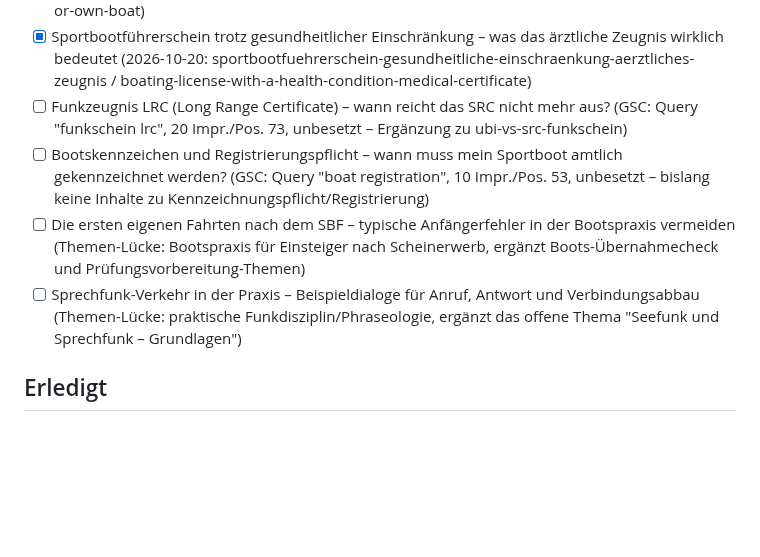
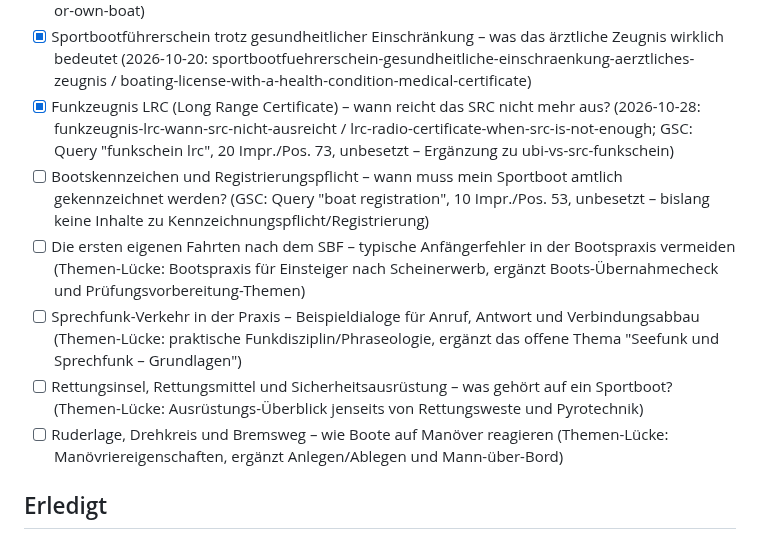
Before and after one commit to mgehler-tech/boatpass-website, a Markdown page: docs/blog-automation/topic-backlog.md, the part around the change. Drawn GitHub-style; blank space fills up the shorter version.

Commit message:
feat(blog): Funkzeugnis LRC: Wann das SRC nicht mehr ausreicht
Co-Authored-By: Claude Sonnet 5.5 <noreply@anthropic.com>
Claude-Session: https://claude.ai/code/session_016nKUbb3pNPCskNQtMSEzjT

```diff
--- a/docs/blog-automation/topic-backlog.md
+++ b/docs/blog-automation/topic-backlog.md
@@ -54,9 +54,11 @@ Slugs). Bei < 4 offenen Themen neue unten ergänzen. Keine Dopplung mit Bestand.
 - [x] Kollisionsverhütungsregeln (KVR) im Überblick – Hub zu allen KVR-Themen (ad-hoc, GSC: Query "kollisionsverhütungsregeln", Pos. 51 ohne eigene Seite; 2026-09-25: kollisionsverhuetungsregeln-kvr-ueberblick / colregs-collision-regulations-overview)
 - [x] Boots-Übernahmecheck vor der ersten Fahrt – Charterboot oder eigenes Boot sicher prüfen (2026-10-17: boots-uebernahmecheck-charterboot-eigenes-boot / boat-handover-check-charter-or-own-boat)
 - [x] Sportbootführerschein trotz gesundheitlicher Einschränkung – was das ärztliche Zeugnis wirklich bedeutet (2026-10-20: sportbootfuehrerschein-gesundheitliche-einschraenkung-aerztliches-zeugnis / boating-license-with-a-health-condition-medical-certificate)
-- [ ] Funkzeugnis LRC (Long Range Certificate) – wann reicht das SRC nicht mehr aus? (GSC: Query "funkschein lrc", 20 Impr./Pos. 73, unbesetzt – Ergänzung zu ubi-vs-src-funkschein)
+- [x] Funkzeugnis LRC (Long Range Certificate) – wann reicht das SRC nicht mehr aus? (2026-10-28: funkzeugnis-lrc-wann-src-nicht-ausreicht / lrc-radio-certificate-when-src-is-not-enough; GSC: Query "funkschein lrc", 20 Impr./Pos. 73, unbesetzt – Ergänzung zu ubi-vs-src-funkschein)
 - [ ] Bootskennzeichen und Registrierungspflicht – wann muss mein Sportboot amtlich gekennzeichnet werden? (GSC: Query "boat registration", 10 Impr./Pos. 53, unbesetzt – bislang keine Inhalte zu Kennzeichnungspflicht/Registrierung)
 - [ ] Die ersten eigenen Fahrten nach dem SBF – typische Anfängerfehler in der Bootspraxis vermeiden (Themen-Lücke: Bootspraxis für Einsteiger nach Scheinerwerb, ergänzt Boots-Übernahmecheck und Prüfungsvorbereitung-Themen)
 - [ ] Sprechfunk-Verkehr in der Praxis – Beispieldialoge für Anruf, Antwort und Verbindungsabbau (Themen-Lücke: praktische Funkdisziplin/Phraseologie, ergänzt das offene Thema "Seefunk und Sprechfunk – Grundlagen")
+- [ ] Rettungsinsel, Rettungsmittel und Sicherheitsausrüstung – was gehört auf ein Sportboot? (Themen-Lücke: Ausrüstungs-Überblick jenseits von Rettungsweste und Pyrotechnik)
+- [ ] Ruderlage, Drehkreis und Bremsweg – wie Boote auf Manöver reagieren (Themen-Lücke: Manövriereigenschaften, ergänzt Anlegen/Ablegen und Mann-über-Bord)
 
 ## Erledigt
```
Also changed, not shown: 2 other files.
